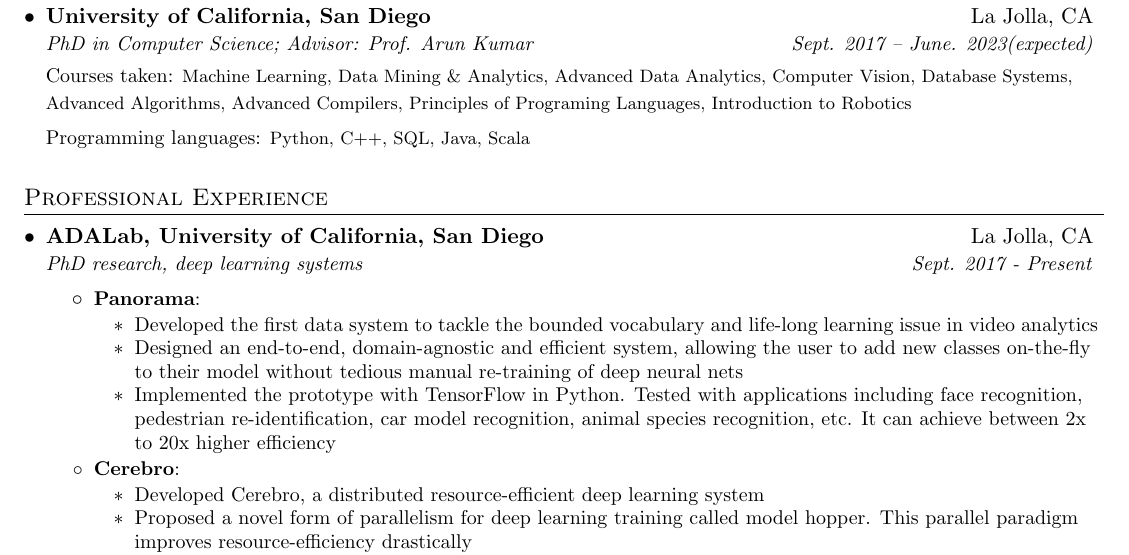
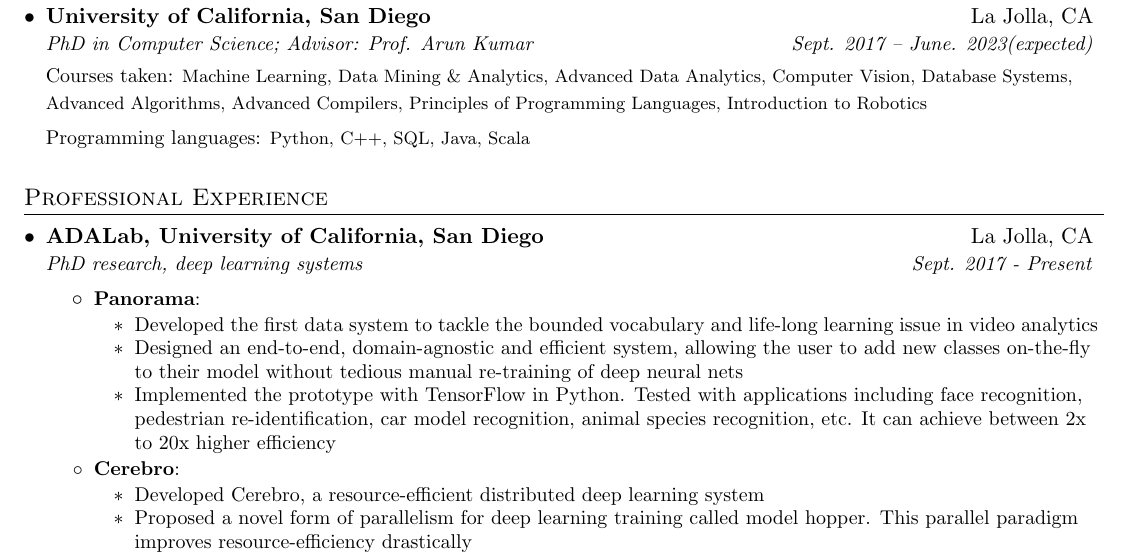
Before and after one commit to makemebitter/yuhao-resume, a LaTeX CV (Resume-Yuhao-UCSD.tex): part of the page, cut so that both start at the same text. Compiled offline with pdfLaTeX.

Commit message:
resume 2020

```diff
--- a/Resume-Yuhao-UCSD.tex
+++ b/Resume-Yuhao-UCSD.tex
@@ -96,7 +96,7 @@
    \textit{\small PhD in Computer Science; Advisor: Prof. Arun Kumar} & \textit{\small Sept. 2017 -- June. 2023(expected)}\\
   \end{tabular*}
 
-  {\small Courses taken: \footnotesize Machine Learning, Data Mining \& Analytics, Advanced Data Analytics, Computer Vision, Database Systems, Advanced Algorithms, Advanced Compilers, Principles of Programing Languages, Introduction to Robotics}\\
+  {\small Courses taken: \footnotesize Machine Learning, Data Mining \& Analytics, Advanced Data Analytics, Computer Vision, Database Systems, Advanced Algorithms, Advanced Compilers, Principles of Programming Languages, Introduction to Robotics}\\
 
   \vspace{4pt}
   {\small Programming languages: \footnotesize Python, C++, SQL, Java, Scala}
@@ -131,7 +131,7 @@
      {}
      {\small
      \begin{itemize}
-         \item Developed Cerebro, a distributed resource-efficient deep learning system \vspace{-2pt}
+         \item Developed Cerebro, a resource-efficient distributed deep learning system \vspace{-2pt}
         	 \item Proposed a novel form of parallelism for deep learning training called model hopper. This parallel paradigm improves resource-efficiency drastically\vspace{-2pt}
 	     \item In terms of resource efficiency, it is the optimal choice over the TensorFlow parameter server, Horovod, or task parallelism tools like Python Dask, Vizier, or Ray. Built a prototype to support both TensorFlow and PyTorch in Python\vspace{-2pt}
 	     \item Extended the system with various execution backends including Greenplum Database and Apache Spark in Python, Java, and C++
```
Also changed, not shown: Resume-Yuhao-UCSD.pdf.
